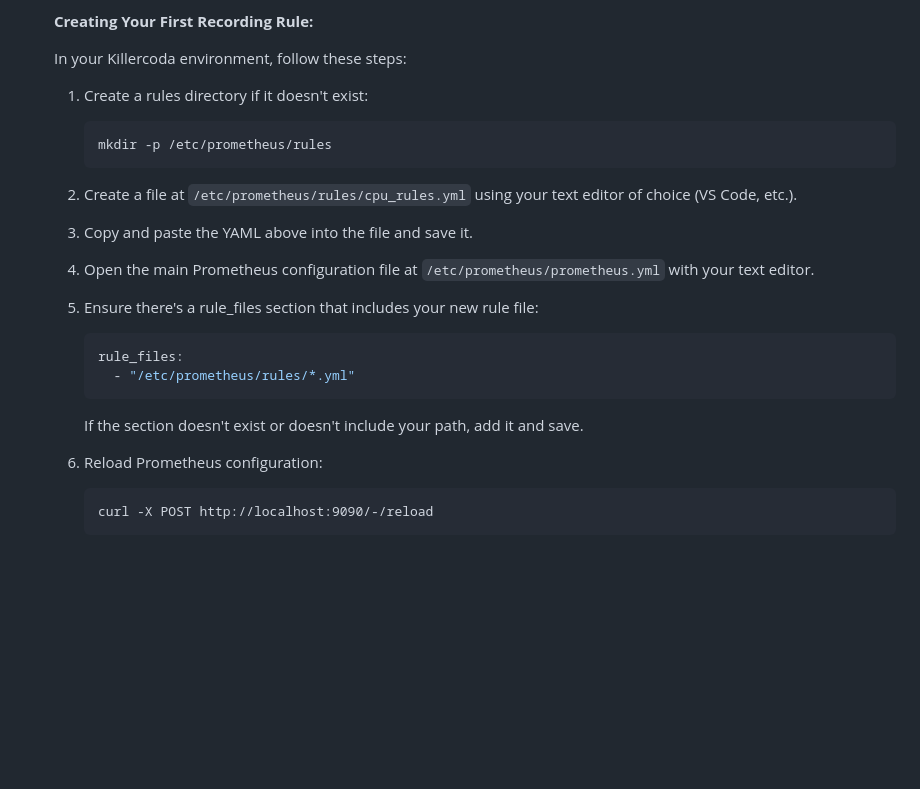
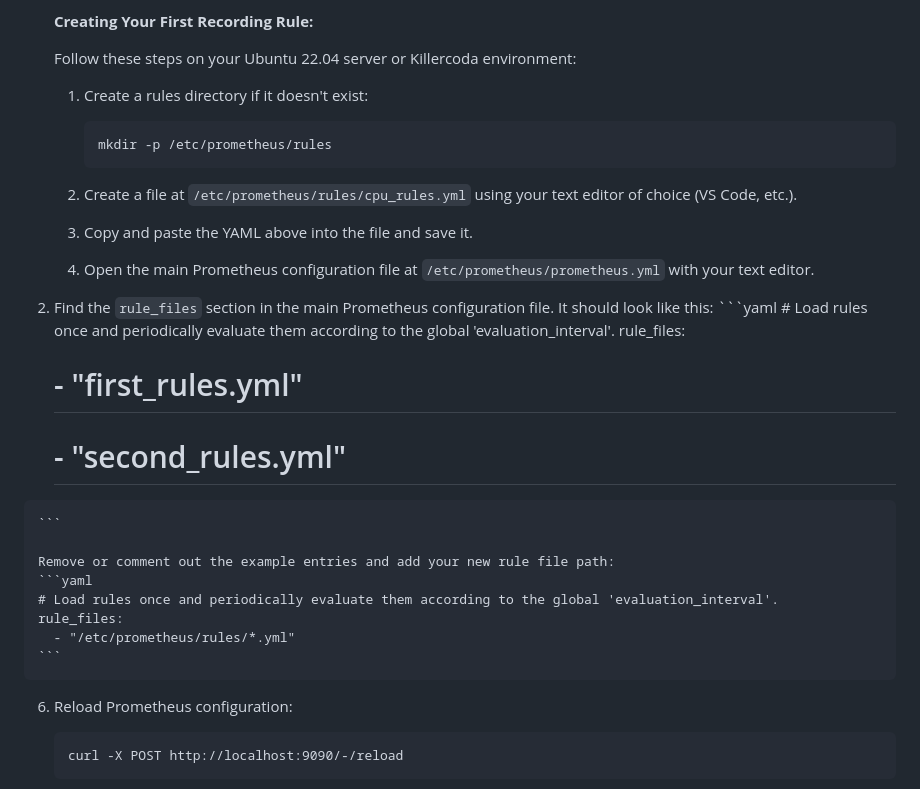
Before and after one commit to scarolan/promql-labs, a Markdown page: Advanced/Lab7_Recording_Rules_Alerting.md, the part around the change. Drawn GitHub-style; blank space fills up the shorter version.

Commit message:
Clarify rules config.

````diff
--- a/Advanced/Lab7_Recording_Rules_Alerting.md
+++ b/Advanced/Lab7_Recording_Rules_Alerting.md
@@ -22,7 +22,7 @@
 
    **Creating Your First Recording Rule:**
 
-   In your Killercoda environment, follow these steps:
+   Follow these steps on your Ubuntu 22.04 server or Killercoda environment:
 
    1. Create a rules directory if it doesn't exist:
       ```
@@ -35,13 +35,20 @@
 
    4. Open the main Prometheus configuration file at `/etc/prometheus/prometheus.yml` with your text editor.
 
-   5. Ensure there's a rule_files section that includes your new rule file:
-      ```yaml
-      rule_files:
-        - "/etc/prometheus/rules/*.yml"
-      ```
+  5. Find the `rule_files` section in the main Prometheus configuration file. It should look like this:
+    ```yaml
+    # Load rules once and periodically evaluate them according to the global 'evaluation_interval'.
+    rule_files:
+      # - "first_rules.yml"
+      # - "second_rules.yml"
+    ```
 
-      If the section doesn't exist or doesn't include your path, add it and save.
+    Remove or comment out the example entries and add your new rule file path:
+    ```yaml
+    # Load rules once and periodically evaluate them according to the global 'evaluation_interval'.
+    rule_files:
+      - "/etc/prometheus/rules/*.yml"
+    ```
 
    6. Reload Prometheus configuration:
       ```
````
